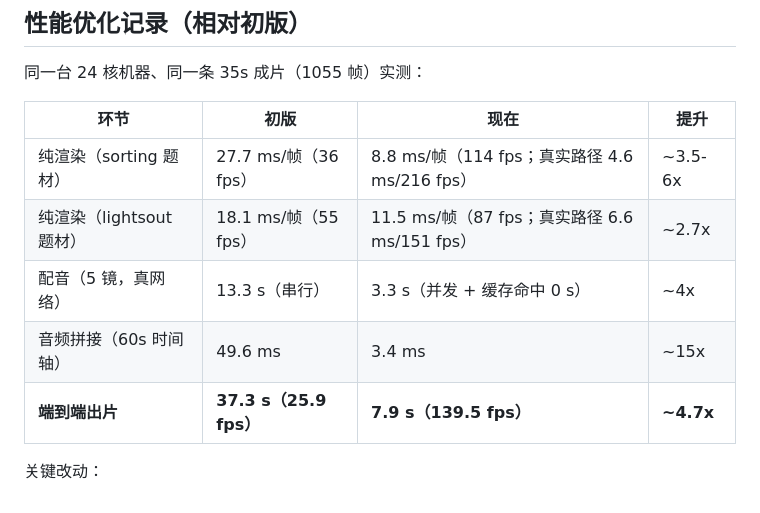
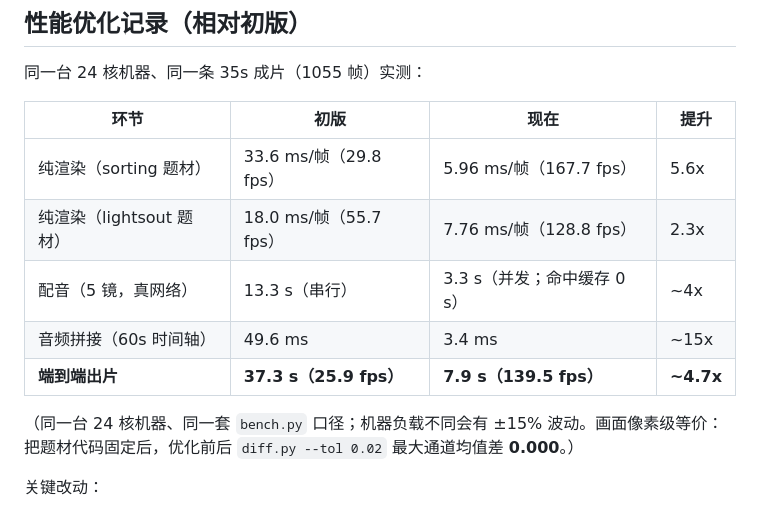
Before and after one commit to sunchendd/dsh-shortvideo, a Markdown page: README.md, the part around the change. Drawn GitHub-style.

Commit message:
docs: 用统一口径重测的性能数字 + 说明像素等价前提

```diff
--- a/README.md
+++ b/README.md
@@ -75,11 +75,14 @@ skills/shortvideo/
 
 | 环节 | 初版 | 现在 | 提升 |
 |------|------|------|------|
-| 纯渲染（sorting 题材） | 27.7 ms/帧（36 fps） | 8.8 ms/帧（114 fps；真实路径 4.6 ms/216 fps） | ~3.5-6x |
-| 纯渲染（lightsout 题材） | 18.1 ms/帧（55 fps） | 11.5 ms/帧（87 fps；真实路径 6.6 ms/151 fps） | ~2.7x |
-| 配音（5 镜，真网络） | 13.3 s（串行） | 3.3 s（并发 + 缓存命中 0 s） | ~4x |
+| 纯渲染（sorting 题材） | 33.6 ms/帧（29.8 fps） | 5.96 ms/帧（167.7 fps） | 5.6x |
+| 纯渲染（lightsout 题材） | 18.0 ms/帧（55.7 fps） | 7.76 ms/帧（128.8 fps） | 2.3x |
+| 配音（5 镜，真网络） | 13.3 s（串行） | 3.3 s（并发；命中缓存 0 s） | ~4x |
 | 音频拼接（60s 时间轴） | 49.6 ms | 3.4 ms | ~15x |
 | **端到端出片** | **37.3 s（25.9 fps）** | **7.9 s（139.5 fps）** | **~4.7x** |
+
+（同一台 24 核机器、同一套 `bench.py` 口径；机器负载不同会有 ±15% 波动。画面像素级等价：
+把题材代码固定后，优化前后 `diff.py --tol 0.02` 最大通道均值差 **0.000**。）
 
 关键改动：
 
```
